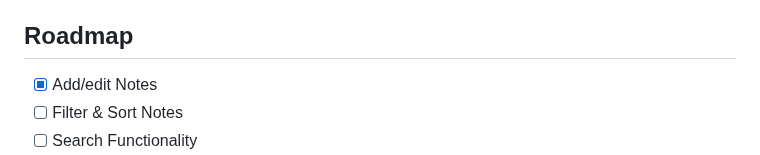
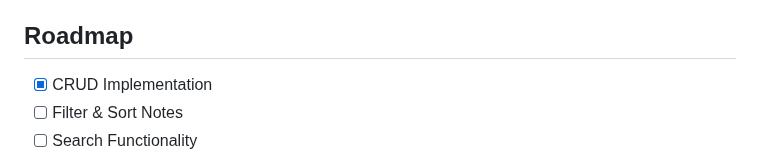
Before and after one commit to dev-gaitano/firebase-notes-I, a Markdown page: README.md, the part around the change. GitHub-like rendering.

```diff
--- a/README.md
+++ b/README.md
@@ -165,7 +165,7 @@ npx serve public
 <!-- ROADMAP -->
 ## Roadmap
 
-- [x] Add/edit Notes
+- [x] CRUD Implementation
 - [ ] Filter & Sort Notes
 - [ ] Search Functionality
 - [x] Firebase Implementation
```
